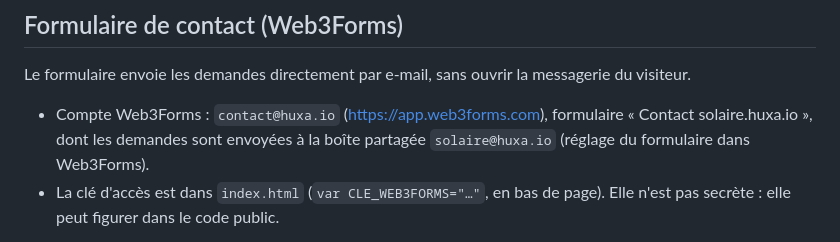
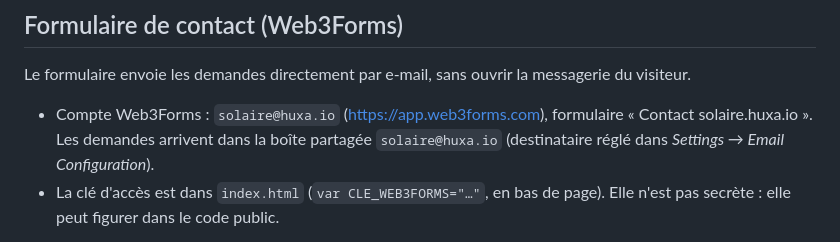
Before and after one commit to homebelval/huxa-solaire, a Markdown page: README.md, the part around the change. Drawn GitHub-style.

Commit message:
README : compte Web3Forms sur solaire@huxa.io
Co-Authored-By: Claude Opus 5.5 <noreply@anthropic.com>
Claude-Session: https://claude.ai/code/session_0154Qu5XDnvDAf1ck2PZrSAG

```diff
--- a/README.md
+++ b/README.md
@@ -33,7 +33,7 @@ python3 -m http.server 8000
 
 Le formulaire envoie les demandes directement par e-mail, sans ouvrir la messagerie du visiteur.
 
-- Compte Web3Forms : `contact@huxa.io` (https://app.web3forms.com), formulaire « Contact solaire.huxa.io », dont les demandes sont envoyées à la boîte partagée `solaire@huxa.io` (réglage du formulaire dans Web3Forms).
+- Compte Web3Forms : `solaire@huxa.io` (https://app.web3forms.com), formulaire « Contact solaire.huxa.io ». Les demandes arrivent dans la boîte partagée `solaire@huxa.io` (destinataire réglé dans *Settings → Email Configuration*).
 - La clé d'accès est dans `index.html` (`var CLE_WEB3FORMS="…"`, en bas de page). Elle n'est pas secrète : elle peut figurer dans le code public.
 
 Si la clé vaut `A_COMPLETER`, ou si l'envoi échoue, le formulaire se rabat sur l'ouverture de la messagerie (ancien comportement). Offre gratuite : 250 envois par mois. Les pièces jointes (devis, photos) restent à envoyer par e-mail : le message de confirmation le propose.
```
